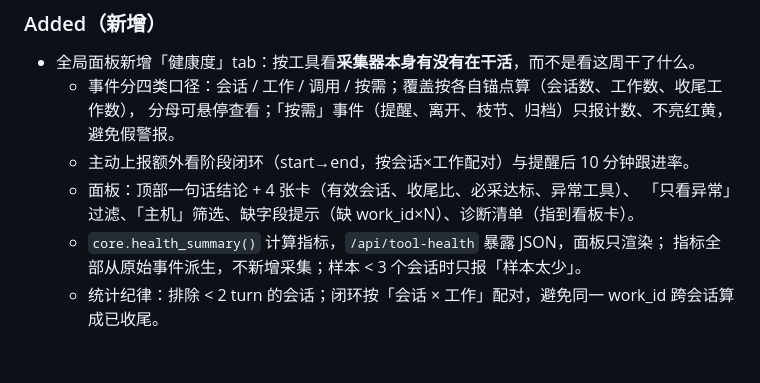
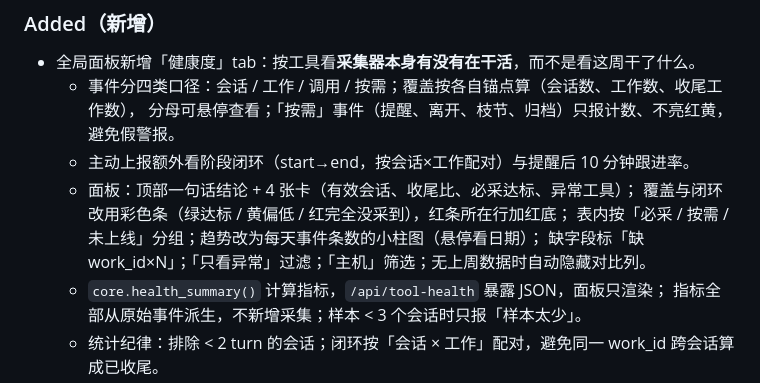
Before and after one commit to oriliz/agent-crop, a Markdown page: CHANGELOG.md, the part around the change. Rendered like a GitHub page; blank space fills up the shorter version.

```diff
--- a/CHANGELOG.md
+++ b/CHANGELOG.md
@@ -16,8 +16,10 @@ Agent Crop（npm 包 `agent-crop-dsh`）的版本历史。结构参考 Keep a Ch
   - 事件分四类口径：会话 / 工作 / 调用 / 按需；覆盖按各自锚点算（会话数、工作数、收尾工作数），
     分母可悬停查看；「按需」事件（提醒、离开、枝节、归档）只报计数、不亮红黄，避免假警报。
   - 主动上报额外看阶段闭环（start→end，按会话×工作配对）与提醒后 10 分钟跟进率。
-  - 面板：顶部一句话结论 + 4 张卡（有效会话、收尾比、必采达标、异常工具）、
-    「只看异常」过滤、「主机」筛选、缺字段提示（缺 work_id×N）、诊断清单（指到看板卡）。
+  - 面板：顶部一句话结论 + 4 张卡（有效会话、收尾比、必采达标、异常工具）；
+    覆盖与闭环改用彩色条（绿达标 / 黄偏低 / 红完全没采到），红条所在行加红底；
+    表内按「必采 / 按需 / 未上线」分组；趋势改为每天事件条数的小柱图（悬停看日期）；
+    缺字段标「缺 work_id×N」；「只看异常」过滤；「主机」筛选；无上周数据时自动隐藏对比列。
   - `core.health_summary()` 计算指标，`/api/tool-health` 暴露 JSON，面板只渲染；
     指标全部从原始事件派生，不新增采集；样本 < 3 个会话时只报「样本太少」。
   - 统计纪律：排除 < 2 turn 的会话；闭环按「会话 × 工作」配对，避免同一 work_id 跨会话算成已收尾。
```
Also changed, not shown: README.md (+4 -2 lines), docs/assets/panel-health.jpg, 1 other file.
